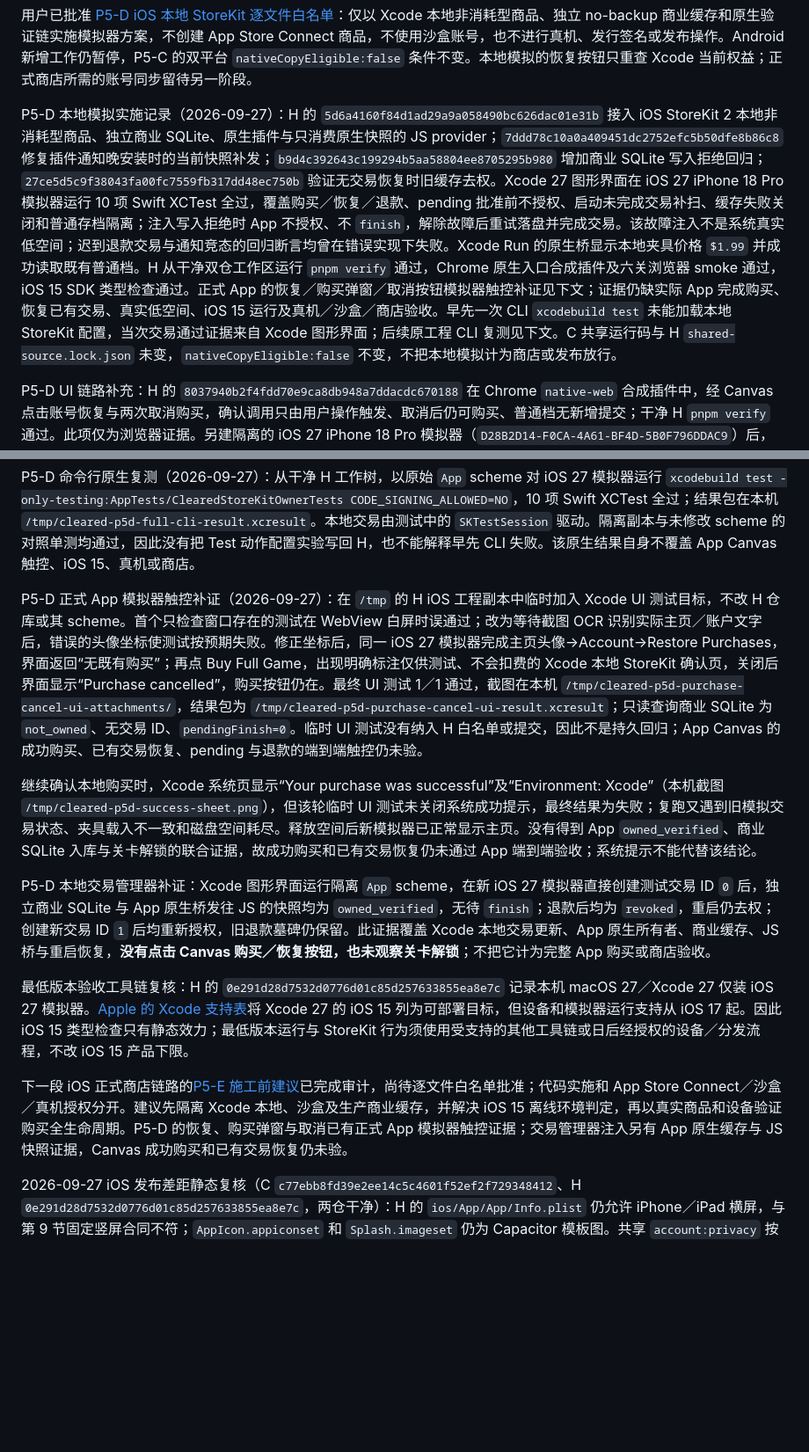
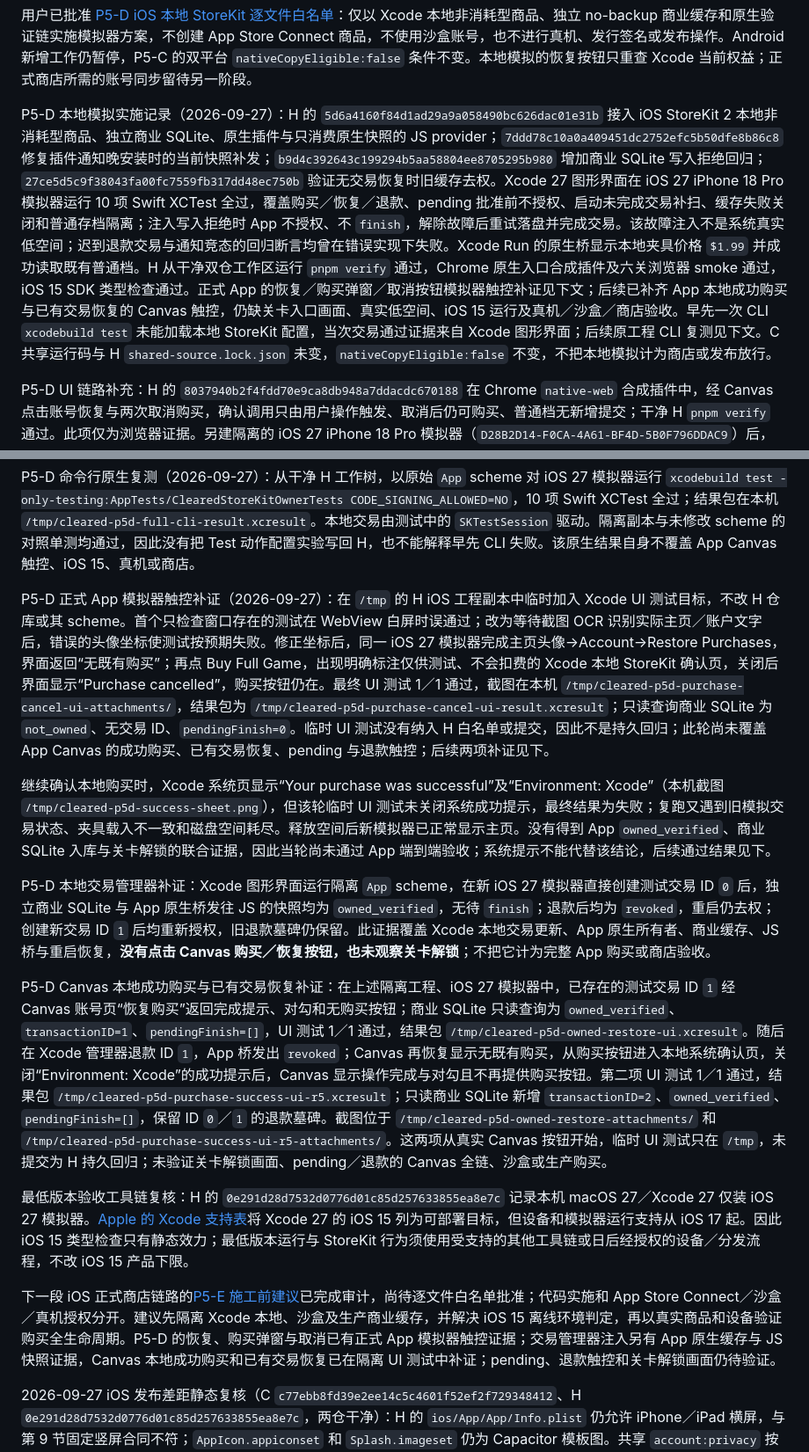
Before and after one commit to godwhere/ClearedMiniProgram, a Markdown page: docs/app-portability-plan.md, 2 parts joined by grey strips. Shown at 88% size. Drawn GitHub-style; blank space fills up the shorter version.

Commit message:
docs: 补齐 P5-D Canvas 本地购买与恢复证据

```diff
--- a/docs/app-portability-plan.md
+++ b/docs/app-portability-plan.md
@@ -804,7 +804,7 @@ P5-C iOS 优先补充（2026-09-27）：用户要求先做好 iOS，Android 新
 
 用户已批准 [P5-D iOS 本地 StoreKit 逐文件白名单](p5-d-ios-scope-proposal.md)：仅以 Xcode 本地非消耗型商品、独立 no-backup 商业缓存和原生验证链实施模拟器方案，不创建 App Store Connect 商品，不使用沙盒账号，也不进行真机、发行签名或发布操作。Android 新增工作仍暂停，P5-C 的双平台 `nativeCopyEligible:false` 条件不变。本地模拟的恢复按钮只重查 Xcode 当前权益；正式商店所需的账号同步留待另一阶段。
 
-P5-D 本地模拟实施记录（2026-09-27）：H 的 `5d6a4160f84d1ad29a9a058490bc626dac01e31b` 接入 iOS StoreKit 2 本地非消耗型商品、独立商业 SQLite、原生插件与只消费原生快照的 JS provider；`7ddd78c10a0a409451dc2752efc5b50dfe8b86c8` 修复插件通知晚安装时的当前快照补发；`b9d4c392643c199294b5aa58804ee8705295b980` 增加商业 SQLite 写入拒绝回归；`27ce5d5c9f38043fa00fc7559fb317dd48ec750b` 验证无交易恢复时旧缓存去权。Xcode 27 图形界面在 iOS 27 iPhone 18 Pro 模拟器运行 10 项 Swift XCTest 全过，覆盖购买／恢复／退款、pending 批准前不授权、启动未完成交易补扫、缓存失败关闭和普通存档隔离；注入写入拒绝时 App 不授权、不 `finish`，解除故障后重试落盘并完成交易。该故障注入不是系统真实低空间；迟到退款交易与通知竞态的回归断言均曾在错误实现下失败。Xcode Run 的原生桥显示本地夹具价格 `$1.99` 并成功读取既有普通档。H 从干净双仓工作区运行 `pnpm verify` 通过，Chrome 原生入口合成插件及六关浏览器 smoke 通过，iOS 15 SDK 类型检查通过。正式 App 的恢复／购买弹窗／取消按钮模拟器触控补证见下文；证据仍缺实际 App 完成购买、恢复已有交易、真实低空间、iOS 15 运行及真机／沙盒／商店验收。早先一次 CLI `xcodebuild test` 未能加载本地 StoreKit 配置，当次交易通过证据来自 Xcode 图形界面；后续原工程 CLI 复测见下文。C 共享运行码与 H `shared-source.lock.json` 未变，`nativeCopyEligible:false` 不变，不把本地模拟计为商店或发布放行。
+P5-D 本地模拟实施记录（2026-09-27）：H 的 `5d6a4160f84d1ad29a9a058490bc626dac01e31b` 接入 iOS StoreKit 2 本地非消耗型商品、独立商业 SQLite、原生插件与只消费原生快照的 JS provider；`7ddd78c10a0a409451dc2752efc5b50dfe8b86c8` 修复插件通知晚安装时的当前快照补发；`b9d4c392643c199294b5aa58804ee8705295b980` 增加商业 SQLite 写入拒绝回归；`27ce5d5c9f38043fa00fc7559fb317dd48ec750b` 验证无交易恢复时旧缓存去权。Xcode 27 图形界面在 iOS 27 iPhone 18 Pro 模拟器运行 10 项 Swift XCTest 全过，覆盖购买／恢复／退款、pending 批准前不授权、启动未完成交易补扫、缓存失败关闭和普通存档隔离；注入写入拒绝时 App 不授权、不 `finish`，解除故障后重试落盘并完成交易。该故障注入不是系统真实低空间；迟到退款交易与通知竞态的回归断言均曾在错误实现下失败。Xcode Run 的原生桥显示本地夹具价格 `$1.99` 并成功读取既有普通档。H 从干净双仓工作区运行 `pnpm verify` 通过，Chrome 原生入口合成插件及六关浏览器 smoke 通过，iOS 15 SDK 类型检查通过。正式 App 的恢复／购买弹窗／取消按钮模拟器触控补证见下文；后续已补齐 App 本地成功购买与已有交易恢复的 Canvas 触控，仍缺关卡入口画面、真实低空间、iOS 15 运行及真机／沙盒／商店验收。早先一次 CLI `xcodebuild test` 未能加载本地 StoreKit 配置，当次交易通过证据来自 Xcode 图形界面；后续原工程 CLI 复测见下文。C 共享运行码与 H `shared-source.lock.json` 未变，`nativeCopyEligible:false` 不变，不把本地模拟计为商店或发布放行。
 
 P5-D UI 链路补充：H 的 `8037940b2f4fdd70e9ca8db948a7ddacdc670188` 在 Chrome `native-web` 合成插件中，经 Canvas 点击账号恢复与两次取消购买，确认调用只由用户操作触发、取消后仍可购买、普通档无新增提交；干净 H `pnpm verify` 通过。此项仅为浏览器证据。另建隔离的 iOS 27 iPhone 18 Pro 模拟器（`D28B2D14-F0CA-4A61-BF4D-5B0F796DDAC9`）后，Xcode 图形界面重新安装并启动正式 App；系统截图显示主页、`0/200` 和体力 5，原生桥日志显示 WebView 加载、普通存档打开／提交，以及未拥有的 StoreKit 快照和本地夹具价 `$1.99`。截图留在本机 `/tmp/cleared-p5d-after-load.png`，当时只证明启动显示。原模拟器的 Apple Account 登录提示未输入账号；新模拟器上 Device Hub 接口仍超时，后续改用隔离副本的 Xcode UI 测试补证触控。
 
@@ -814,15 +814,17 @@ Device Hub 排障补充：经系统进程界面正常退出并重新启动 Devic
 
 P5-D 命令行原生复测（2026-09-27）：从干净 H 工作树，以原始 `App` scheme 对 iOS 27 模拟器运行 `xcodebuild test -only-testing:AppTests/ClearedStoreKitOwnerTests CODE_SIGNING_ALLOWED=NO`，10 项 Swift XCTest 全过；结果包在本机 `/tmp/cleared-p5d-full-cli-result.xcresult`。本地交易由测试中的 `SKTestSession` 驱动。隔离副本与未修改 scheme 的对照单测均通过，因此没有把 Test 动作配置实验写回 H，也不能解释早先 CLI 失败。该原生结果自身不覆盖 App Canvas 触控、iOS 15、真机或商店。
 
-P5-D 正式 App 模拟器触控补证（2026-09-27）：在 `/tmp` 的 H iOS 工程副本中临时加入 Xcode UI 测试目标，不改 H 仓库或其 scheme。首个只检查窗口存在的测试在 WebView 白屏时误通过；改为等待截图 OCR 识别实际主页／账户文字后，错误的头像坐标使测试按预期失败。修正坐标后，同一 iOS 27 模拟器完成主页头像→Account→Restore Purchases，界面返回“无既有购买”；再点 Buy Full Game，出现明确标注仅供测试、不会扣费的 Xcode 本地 StoreKit 确认页，关闭后界面显示“Purchase cancelled”，购买按钮仍在。最终 UI 测试 1／1 通过，截图在本机 `/tmp/cleared-p5d-purchase-cancel-ui-attachments/`，结果包为 `/tmp/cleared-p5d-purchase-cancel-ui-result.xcresult`；只读查询商业 SQLite 为 `not_owned`、无交易 ID、`pendingFinish=0`。临时 UI 测试没有纳入 H 白名单或提交，因此不是持久回归；App Canvas 的成功购买、已有交易恢复、pending 与退款的端到端触控仍未验。
+P5-D 正式 App 模拟器触控补证（2026-09-27）：在 `/tmp` 的 H iOS 工程副本中临时加入 Xcode UI 测试目标，不改 H 仓库或其 scheme。首个只检查窗口存在的测试在 WebView 白屏时误通过；改为等待截图 OCR 识别实际主页／账户文字后，错误的头像坐标使测试按预期失败。修正坐标后，同一 iOS 27 模拟器完成主页头像→Account→Restore Purchases，界面返回“无既有购买”；再点 Buy Full Game，出现明确标注仅供测试、不会扣费的 Xcode 本地 StoreKit 确认页，关闭后界面显示“Purchase cancelled”，购买按钮仍在。最终 UI 测试 1／1 通过，截图在本机 `/tmp/cleared-p5d-purchase-cancel-ui-attachments/`，结果包为 `/tmp/cleared-p5d-purchase-cancel-ui-result.xcresult`；只读查询商业 SQLite 为 `not_owned`、无交易 ID、`pendingFinish=0`。临时 UI 测试没有纳入 H 白名单或提交，因此不是持久回归；此轮尚未覆盖 App Canvas 的成功购买、已有交易恢复、pending 与退款触控；后续两项补证见下。
 
-继续确认本地购买时，Xcode 系统页显示“Your purchase was successful”及“Environment: Xcode”（本机截图 `/tmp/cleared-p5d-success-sheet.png`），但该轮临时 UI 测试未关闭系统成功提示，最终结果为失败；复跑又遇到旧模拟交易状态、夹具载入不一致和磁盘空间耗尽。释放空间后新模拟器已正常显示主页。没有得到 App `owned_verified`、商业 SQLite 入库与关卡解锁的联合证据，故成功购买和已有交易恢复仍未通过 App 端到端验收；系统提示不能代替该结论。
+继续确认本地购买时，Xcode 系统页显示“Your purchase was successful”及“Environment: Xcode”（本机截图 `/tmp/cleared-p5d-success-sheet.png`），但该轮临时 UI 测试未关闭系统成功提示，最终结果为失败；复跑又遇到旧模拟交易状态、夹具载入不一致和磁盘空间耗尽。释放空间后新模拟器已正常显示主页。没有得到 App `owned_verified`、商业 SQLite 入库与关卡解锁的联合证据，因此当轮尚未通过 App 端到端验收；系统提示不能代替该结论，后续通过结果见下。
 
 P5-D 本地交易管理器补证：Xcode 图形界面运行隔离 `App` scheme，在新 iOS 27 模拟器直接创建测试交易 ID `0` 后，独立商业 SQLite 与 App 原生桥发往 JS 的快照均为 `owned_verified`，无待 `finish`；退款后均为 `revoked`，重启仍去权；创建新交易 ID `1` 后均重新授权，旧退款墓碑仍保留。此证据覆盖 Xcode 本地交易更新、App 原生所有者、商业缓存、JS 桥与重启恢复，**没有点击 Canvas 购买／恢复按钮，也未观察关卡解锁**；不把它计为完整 App 购买或商店验收。
 
+P5-D Canvas 本地成功购买与已有交易恢复补证：在上述隔离工程、iOS 27 模拟器中，已存在的测试交易 ID `1` 经 Canvas 账号页“恢复购买”返回完成提示、对勾和无购买按钮；商业 SQLite 只读查询为 `owned_verified`、`transactionID=1`、`pendingFinish=[]`，UI 测试 1／1 通过，结果包 `/tmp/cleared-p5d-owned-restore-ui.xcresult`。随后在 Xcode 管理器退款 ID `1`，App 桥发出 `revoked`；Canvas 再恢复显示无既有购买，从购买按钮进入本地系统确认页，关闭“Environment: Xcode”的成功提示后，Canvas 显示操作完成与对勾且不再提供购买按钮。第二项 UI 测试 1／1 通过，结果包 `/tmp/cleared-p5d-purchase-success-ui-r5.xcresult`；只读商业 SQLite 新增 `transactionID=2`、`owned_verified`、`pendingFinish=[]`，保留 ID `0`／`1` 的退款墓碑。截图位于 `/tmp/cleared-p5d-owned-restore-attachments/` 和 `/tmp/cleared-p5d-purchase-success-ui-r5-attachments/`。这两项从真实 Canvas 按钮开始，临时 UI 测试只在 `/tmp`，未提交为 H 持久回归；未验证关卡解锁画面、pending／退款的 Canvas 全链、沙盒或生产购买。
+
 最低版本验收工具链复核：H 的 `0e291d28d7532d0776d01c85d257633855ea8e7c` 记录本机 macOS 27／Xcode 27 仅装 iOS 27 模拟器。[Apple 的 Xcode 支持表](https://developer.apple.com/xcode/system-requirements)将 Xcode 27 的 iOS 15 列为可部署目标，但设备和模拟器运行支持从 iOS 17 起。因此 iOS 15 类型检查只有静态效力；最低版本运行与 StoreKit 行为须使用受支持的其他工具链或日后经授权的设备／分发流程，不改 iOS 15 产品下限。
 
-下一段 iOS 正式商店链路的[P5-E 施工前建议](p5-e-ios-storekit-scope-proposal.md)已完成审计，尚待逐文件白名单批准；代码实施和 App Store Connect／沙盒／真机授权分开。建议先隔离 Xcode 本地、沙盒及生产商业缓存，并解决 iOS 15 离线环境判定，再以真实商品和设备验证购买全生命周期。P5-D 的恢复、购买弹窗与取消已有正式 App 模拟器触控证据；交易管理器注入另有 App 原生缓存与 JS 快照证据，Canvas 成功购买和已有交易恢复仍未验。
+下一段 iOS 正式商店链路的[P5-E 施工前建议](p5-e-ios-storekit-scope-proposal.md)已完成审计，尚待逐文件白名单批准；代码实施和 App Store Connect／沙盒／真机授权分开。建议先隔离 Xcode 本地、沙盒及生产商业缓存，并解决 iOS 15 离线环境判定，再以真实商品和设备验证购买全生命周期。P5-D 的恢复、购买弹窗与取消已有正式 App 模拟器触控证据；交易管理器注入另有 App 原生缓存与 JS 快照证据，Canvas 本地成功购买和已有交易恢复已在隔离 UI 测试中补证；pending、退款触控和关卡解锁画面仍待验证。
 
 2026-09-27 iOS 发布差距静态复核（C `c77ebb8fd39e2ee14c5c4601f52ef2f729348412`、H `0e291d28d7532d0776d01c85d257633855ea8e7c`，两仓干净）：H 的 `ios/App/App/Info.plist` 仍允许 iPhone／iPad 横屏，与第 9 节固定竖屏合同不符；`AppIcon.appiconset` 和 `Splash.imageset` 仍为 Capacitor 模板图。共享 `account:privacy` 按钮会显示，H 的 `src/canvas-platform.js` 却恒返回 `not-supported`，因此 App 当前没有可用的页内隐私政策入口；仓库也未配置发布用隐私政策／支持地址或素材许可清单。H App target 尚无自身 `PrivacyInfo.xcprivacy`；Capacitor podspec 声明了其组件的 manifest，且 H 未依赖 Capacitor Preferences，故不能只凭缺少 App 文件断言 manifest 不合规，必须对最终原生代码和依赖做 required-reason API／数据采集审计，再核对构建产物与 App Privacy 声明。[Apple 隐私 manifest 规则](https://developer.apple.com/documentation/bundleresources/describing-use-of-required-reason-api)、[App Privacy 与政策 URL 要求](https://developer.apple.com/help/app-store-connect/manage-app-information/manage-app-privacy)、[App 图标要求](https://developer.apple.com/documentation/xcode/configuring-your-app-icon)。普通 SQLite 目录已显式允许备份、商业缓存目录已显式排除备份；这只是源码配置，V25 的 OS 备份／重装恢复仍无真机证据。以上归 V25／V27 后续独立施工和发布验收，不加入待批准的 P5-E StoreKit 白名单；正式政策文本、支持地址、图标素材权利及任何商店表单均未由本次审计代填。
 
```
Also changed, not shown: other parts of docs/app-portability-plan.md (+1 -1 lines), docs/p5-d-ios-scope-proposal.md (+4 -2 lines), docs/p5-e-ios-storekit-scope-proposal.md (+2 -2 lines).
